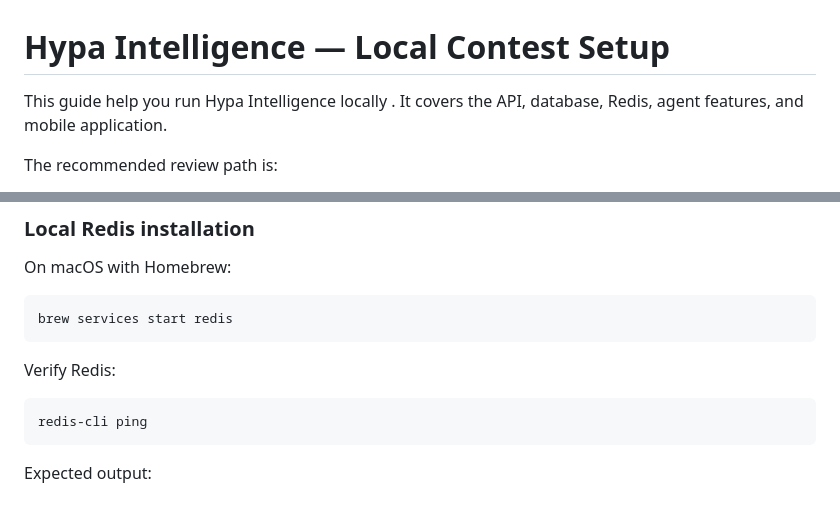
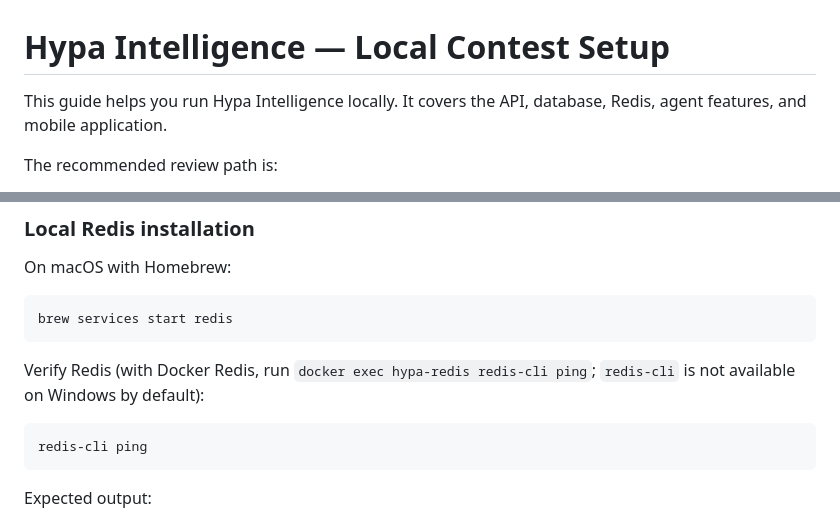
Before and after one commit to hypaai/hypa-meta, a Markdown page: README.md, 2 parts joined by grey strips. GitHub-like rendering.

````diff
--- a/README.md
+++ b/README.md
@@ -1,6 +1,6 @@
 # Hypa Intelligence — Local Contest Setup
 
-This guide help you run Hypa Intelligence locally . It covers the API, database, Redis, agent features, and mobile application.
+This guide helps you run Hypa Intelligence locally. It covers the API, database, Redis, agent features, and mobile application.
 
 The recommended review path is:
 
@@ -182,7 +192,7 @@ On macOS with Homebrew:
 brew services start redis
 ```
 
-Verify Redis:
+Verify Redis (with Docker Redis, run `docker exec hypa-redis redis-cli ping`; `redis-cli` is not available on Windows by default):
 
 ```bash
 redis-cli ping
````
Also changed, not shown: other parts of README.md (+13 -3 lines).
